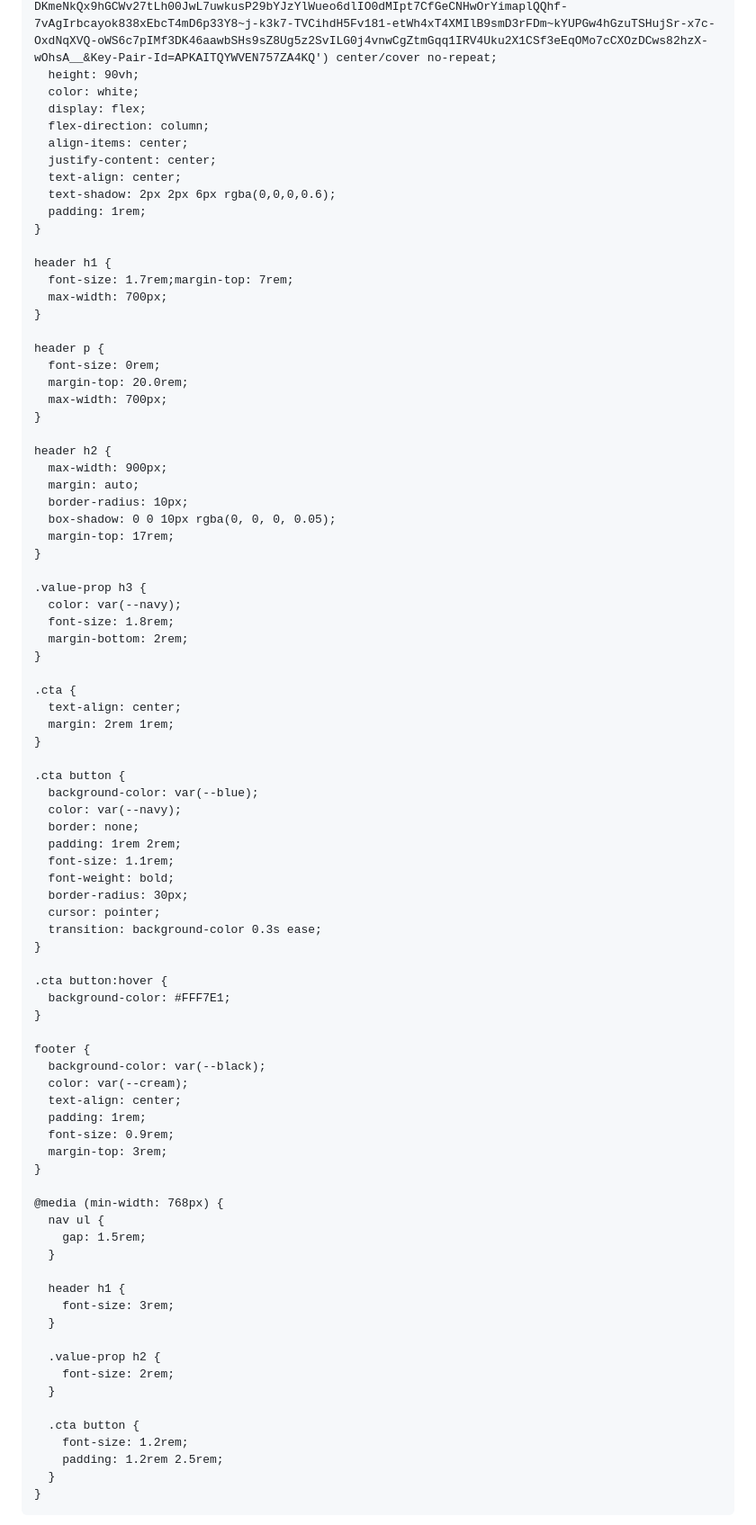
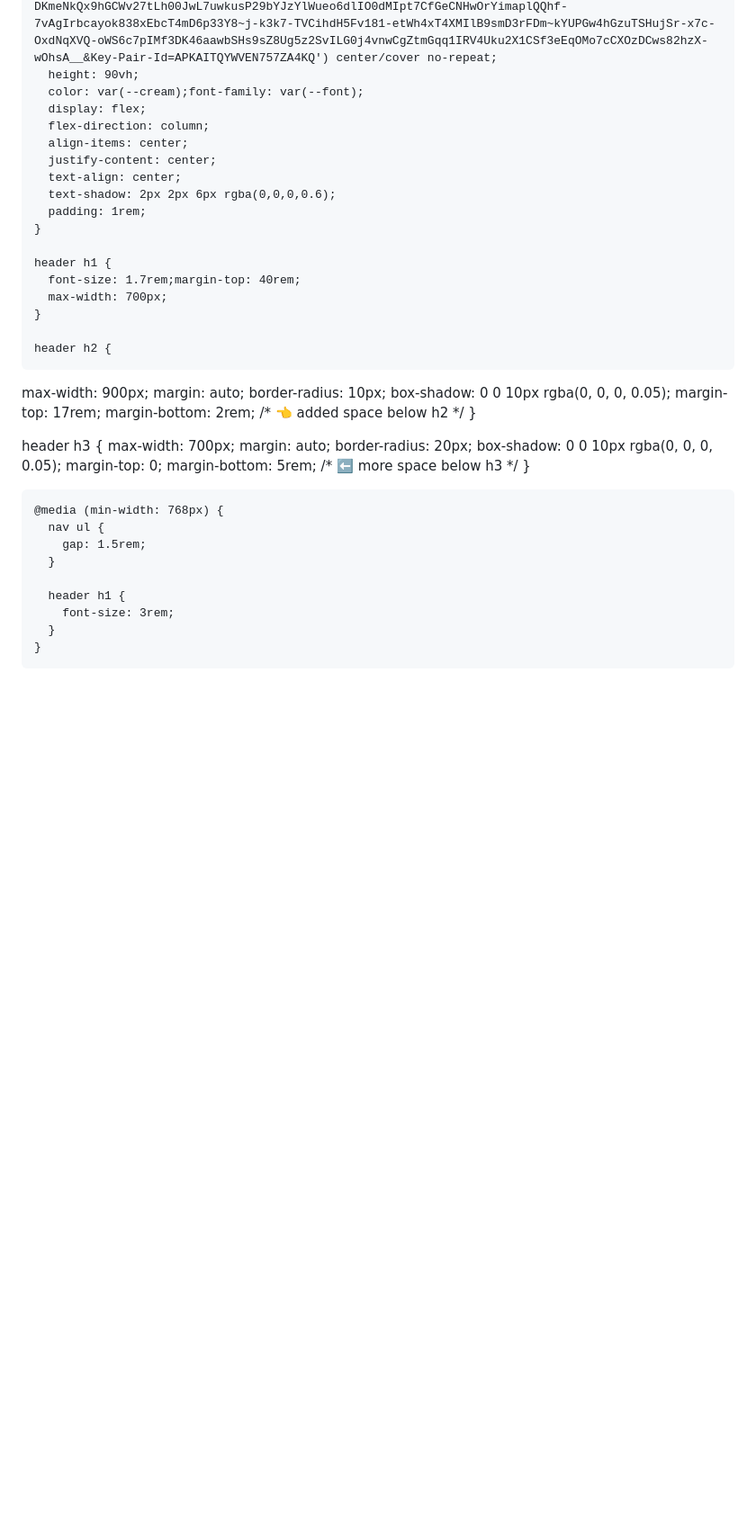
Before and after one commit to CreativeCacheSH/DropByDrop, a Markdown page: README.md, the part around the change printed below. Shown: that part at 90% size. GitHub-like rendering; blank space fills up the shorter version.

Commit message:
Font changes & Color

```diff
--- a/README.md
+++ b/README.md
@@ -64,7 +62,7 @@
     header {
       background: url('https://cdn2.dropmarkusercontent.com/52043/e81bc77957f16a7e4b6308fed5816d1aab58afb3/preview/JS_20170803_2859.jpg?Expires=1748764986&Signature=ZCflzrJXoh14U4pHALJ12zyAfwr7XsvXdoJ7pTH0bMvePi2nIfzb~Kx2Y0qUTOMzebfZDKmeNkQx9hGCWv27tLh00JwL7uwkusP29bYJzYlWueo6dlIO0dMIpt7CfGeCNHwOrYimaplQQhf-7vAgIrbcayok838xEbcT4mD6p33Y8~j-k3k7-TVCihdH5Fv181-etWh4xT4XMIlB9smD3rFDm~kYUPGw4hGzuTSHujSr-x7c-OxdNqXVQ-oWS6c7pIMf3DK46aawbSHs9sZ8Ug5z2SvILG0j4vnwCgZtmGqq1IRV4Uku2X1CSf3eEqOMo7cCXOzDCws82hzX-wOhsA__&Key-Pair-Id=APKAITQYWVEN757ZA4KQ') center/cover no-repeat;
       height: 90vh;
-      color: white;
+      color: var(--cream);font-family: var(--font);
       display: flex;
       flex-direction: column;
       align-items: center;
@@ -75,59 +73,28 @@
     }
 
     header h1 {
-      font-size: 1.7rem;margin-top: 7rem;
-      max-width: 700px;
-    }
-
-    header p {
-      font-size: 0rem;
-      margin-top: 20.0rem;
+      font-size: 1.7rem;margin-top: 40rem;
       max-width: 700px;
     }
 
     header h2 {
-      max-width: 900px;
-      margin: auto;
-      border-radius: 10px;
-      box-shadow: 0 0 10px rgba(0, 0, 0, 0.05);
-      margin-top: 17rem;
-    }
+  max-width: 900px;
+  margin: auto;
+  border-radius: 10px;
+  box-shadow: 0 0 10px rgba(0, 0, 0, 0.05);
+  margin-top: 17rem;
+  margin-bottom: 2rem; /* 👈 added space below h2 */
+}
 
-    .value-prop h3 {
-      color: var(--navy);
-      font-size: 1.8rem;
-      margin-bottom: 2rem;
-    }
+header h3 {
+  max-width: 700px;
+  margin: auto;
+  border-radius: 20px;
+  box-shadow: 0 0 10px rgba(0, 0, 0, 0.05);
+  margin-top: 0;
+  margin-bottom: 5rem; /* ⬅️ more space below h3 */
+}
 
-    .cta {
-      text-align: center;
-      margin: 2rem 1rem;
-    }
-
-    .cta button {
-      background-color: var(--blue);
-      color: var(--navy);
-      border: none;
-      padding: 1rem 2rem;
-      font-size: 1.1rem;
-      font-weight: bold;
-      border-radius: 30px;
-      cursor: pointer;
-      transition: background-color 0.3s ease;
-    }
-
-    .cta button:hover {
-      background-color: #FFF7E1;
-    }
-
-    footer {
-      background-color: var(--black);
-      color: var(--cream);
-      text-align: center;
-      padding: 1rem;
-      font-size: 0.9rem;
-      margin-top: 3rem;
-    }
 
     @media (min-width: 768px) {
       nav ul {
@@ -136,15 +103,6 @@
 
       header h1 {
         font-size: 3rem;
-      }
-
-      .value-prop h2 {
-        font-size: 2rem;
-      }
-
-      .cta button {
-        font-size: 1.2rem;
-        padding: 1.2rem 2.5rem;
       }
     }
   </style>
```
Also changed, not shown: other parts of README.md (+12 -27 lines).
